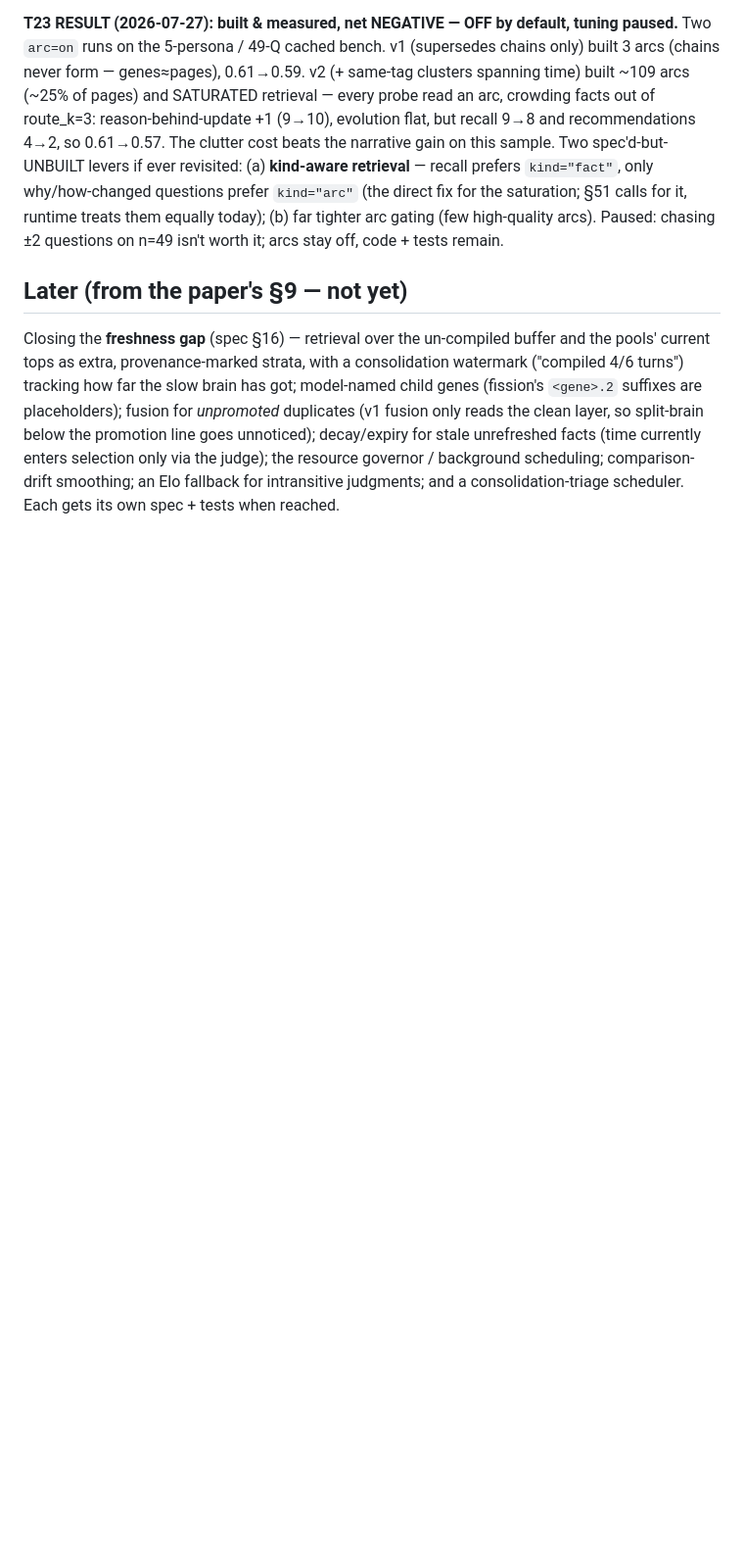
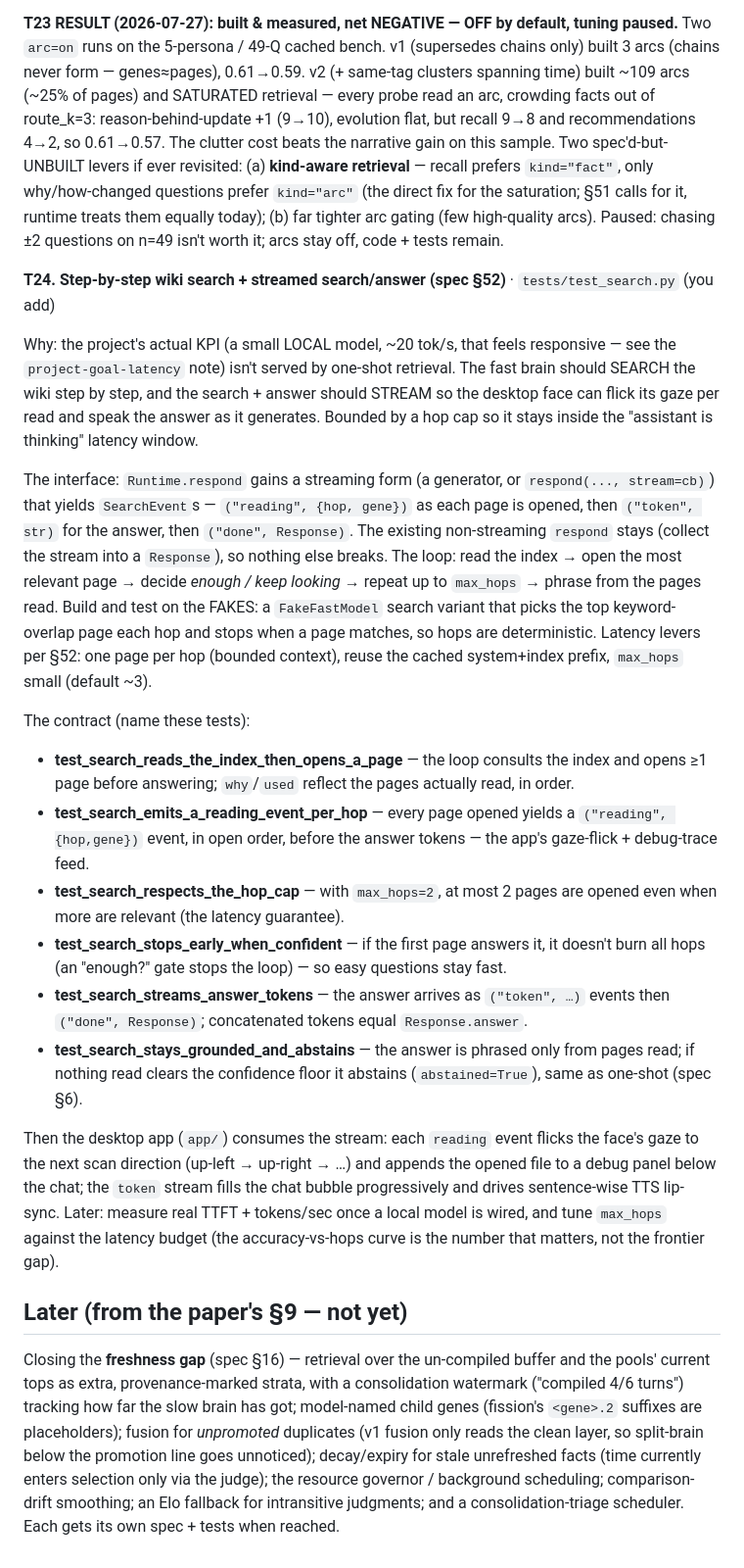
Before and after one commit to matbest/two-speed-mind, a Markdown page: docs/tasks.md, the part around the change. Shown at 98% size. Rendered like a GitHub page; blank space fills up the shorter version.

```diff
--- a/docs/tasks.md
+++ b/docs/tasks.md
@@ -377,6 +377,44 @@ questions prefer `kind="arc"` (the direct fix for the saturation; §51 calls for
 them equally today); (b) far tighter arc gating (few high-quality arcs). Paused: chasing ±2 questions
 on n=49 isn't worth it; arcs stay off, code + tests remain.
 
+**T24. Step-by-step wiki search + streamed search/answer (spec §52)**  ·  `tests/test_search.py` (you add)
+
+Why: the project's actual KPI (a small LOCAL model, ~20 tok/s, that feels responsive — see the
+`project-goal-latency` note) isn't served by one-shot retrieval. The fast brain should SEARCH the
+wiki step by step, and the search + answer should STREAM so the desktop face can flick its gaze per
+read and speak the answer as it generates. Bounded by a hop cap so it stays inside the "assistant is
+thinking" latency window.
+
+The interface: `Runtime.respond` gains a streaming form (a generator, or `respond(..., stream=cb)`)
+that yields `SearchEvent`s — `("reading", {hop, gene})` as each page is opened, then `("token", str)`
+for the answer, then `("done", Response)`. The existing non-streaming `respond` stays (collect the
+stream into a `Response`), so nothing else breaks. The loop: read the index → open the most relevant
+page → decide *enough / keep looking* → repeat up to `max_hops` → phrase from the pages read. Build
+and test on the FAKES: a `FakeFastModel` search variant that picks the top keyword-overlap page each
+hop and stops when a page matches, so hops are deterministic. Latency levers per §52: one page per
+hop (bounded context), reuse the cached system+index prefix, `max_hops` small (default ~3).
+
+The contract (name these tests):
+
+- **test_search_reads_the_index_then_opens_a_page** — the loop consults the index and opens ≥1 page
+  before answering; `why`/`used` reflect the pages actually read, in order.
+- **test_search_emits_a_reading_event_per_hop** — every page opened yields a `("reading", {hop,gene})`
+  event, in open order, before the answer tokens — the app's gaze-flick + debug-trace feed.
+- **test_search_respects_the_hop_cap** — with `max_hops=2`, at most 2 pages are opened even when more
+  are relevant (the latency guarantee).
+- **test_search_stops_early_when_confident** — if the first page answers it, it doesn't burn all hops
+  (an "enough?" gate stops the loop) — so easy questions stay fast.
+- **test_search_streams_answer_tokens** — the answer arrives as `("token", …)` events then `("done",
+  Response)`; concatenated tokens equal `Response.answer`.
+- **test_search_stays_grounded_and_abstains** — the answer is phrased only from pages read; if nothing
+  read clears the confidence floor it abstains (`abstained=True`), same as one-shot (spec §6).
+
+Then the desktop app (`app/`) consumes the stream: each `reading` event flicks the face's gaze to the
+next scan direction (up-left → up-right → …) and appends the opened file to a debug panel below the
+chat; the `token` stream fills the chat bubble progressively and drives sentence-wise TTS lip-sync.
+Later: measure real TTFT + tokens/sec once a local model is wired, and tune `max_hops` against the
+latency budget (the accuracy-vs-hops curve is the number that matters, not the frontier gap).
+
 ## Later (from the paper's §9 — not yet)
 
 Closing the **freshness gap** (spec §16) — retrieval over the un-compiled buffer and the pools'
```
Also changed, not shown: docs/spec.md (+29 -0 lines).
